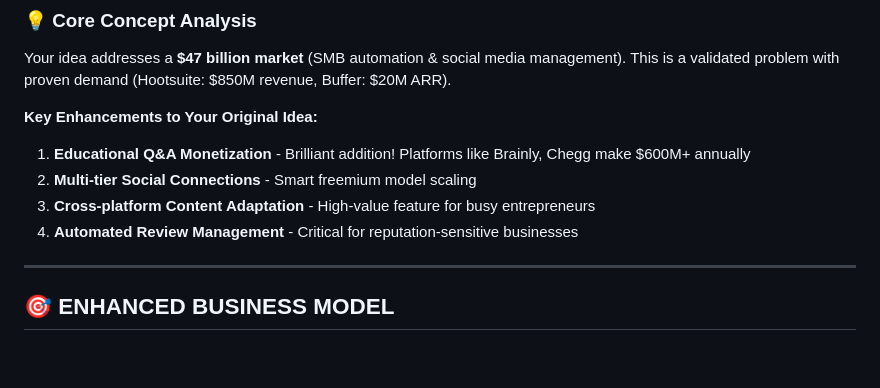
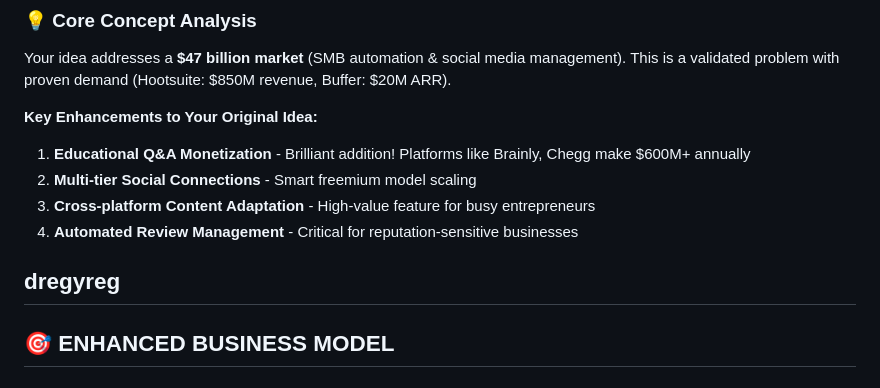
Before and after one commit to aryan-Patel-web/Python_Flow, a Markdown page: SOCIAL/9.md, the part around the change. GitHub-like rendering; blank space fills up the shorter version.

```diff
--- a/SOCIAL/9.md
+++ b/SOCIAL/9.md
@@ -11,6 +11,17 @@ Your idea addresses a **$47 billion market** (SMB automation & social media mana
 3. **Cross-platform Content Adaptation** - High-value feature for busy entrepreneurs
 4. **Automated Review Management** - Critical for reputation-sensitive businesses
 
+
+
+
+
+
+
+
+
+
+
+dregyreg
 ---
 
 ## 🎯 ENHANCED BUSINESS MODEL
```
